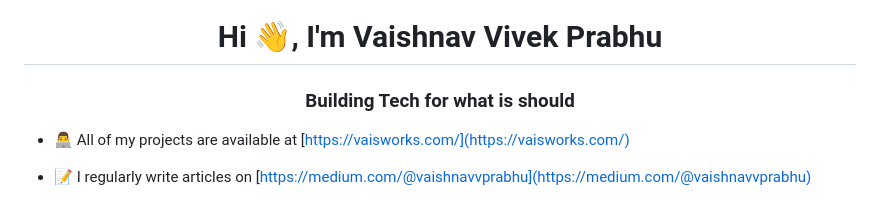
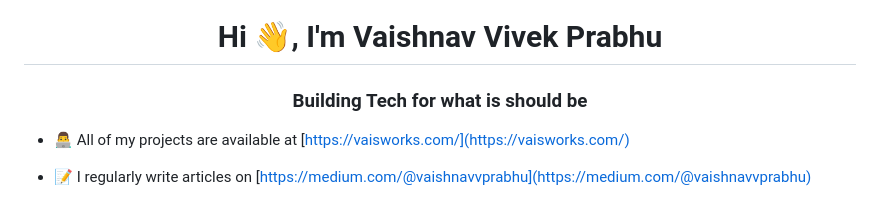
Before and after one commit to vaishnavvprabhu/vaishnavvprabhu, a Markdown page: README.md, the part around the change. GitHub-like rendering.

```diff
--- a/README.md
+++ b/README.md
@@ -1,5 +1,5 @@
 <h1 align="center">Hi 👋, I'm Vaishnav Vivek Prabhu</h1>
-<h3 align="center">Building Tech for what is should</h3>
+<h3 align="center">Building Tech for what is should be</h3>
 
 - 👨‍💻 All of my projects are available at [https://vaisworks.com/](https://vaisworks.com/)
 
```
